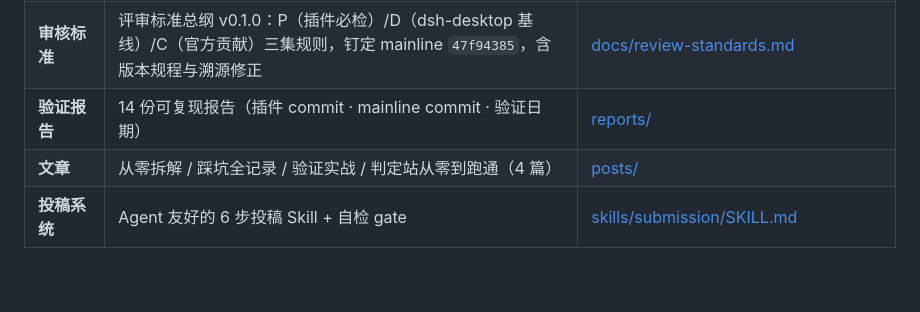
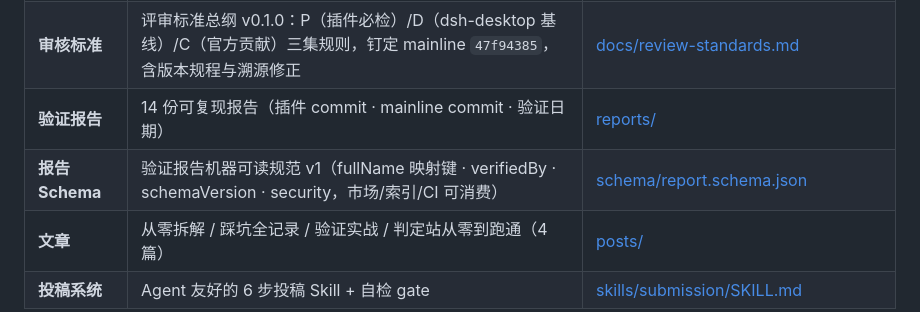
Before and after one commit to qing3a/dsh-plugin-verify, a Markdown page: README.md, the part around the change. Drawn GitHub-style; blank space fills up the shorter version.

Commit message:
import README.md (31116 bytes, update)

```diff
--- a/README.md
+++ b/README.md
@@ -37,6 +37,7 @@
 | **评审清单** | 人工评审层：官方 defensive-patterns + postmortem 检查点 | [docs/review-checklist.md](docs/review-checklist.md) |
 | **审核标准** | 评审标准总纲 v0.1.0：P（插件必检）/D（dsh-desktop 基线）/C（官方贡献）三集规则，钉定 mainline `47f94385`，含版本规程与溯源修正 | [docs/review-standards.md](docs/review-standards.md) |
 | **验证报告** | 14 份可复现报告（插件 commit · mainline commit · 验证日期） | [reports/](#资源中心) |
+| **报告 Schema** | 验证报告机器可读规范 v1（fullName 映射键 · verifiedBy · schemaVersion · security，市场/索引/CI 可消费） | [schema/report.schema.json](schema/report.schema.json) |
 | **文章** | 从零拆解 / 踩坑全记录 / 验证实战 / 判定站从零到跑通（4 篇） | [posts/](#文章) |
 | **投稿系统** | Agent 友好的 6 步投稿 Skill + 自检 gate | [skills/submission/SKILL.md](skills/submission/SKILL.md) |
 
```
